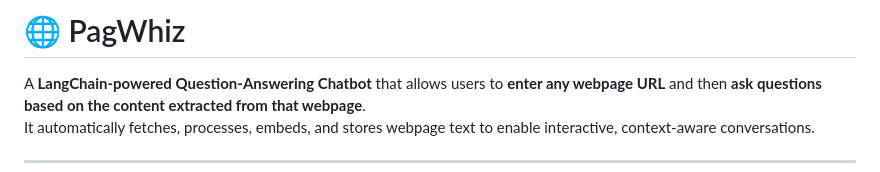
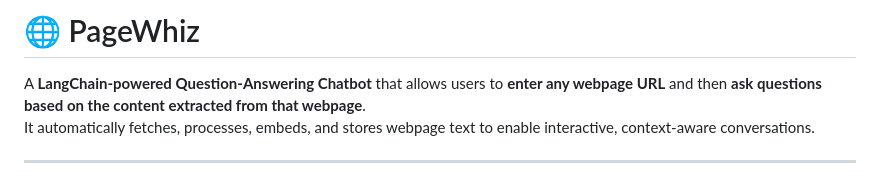
Before and after one commit to bitsnwheels/PageWhiz, a Markdown page: README.md, the part around the change. GitHub-like rendering.

```diff
--- a/README.md
+++ b/README.md
@@ -1,4 +1,4 @@
-# 🌐 PagWhiz
+# 🌐 PageWhiz
 
 A **LangChain-powered Question-Answering Chatbot** that allows users to **enter any webpage URL** and then **ask questions based on the content extracted from that webpage**.
 It automatically fetches, processes, embeds, and stores webpage text to enable interactive, context-aware conversations.
```
